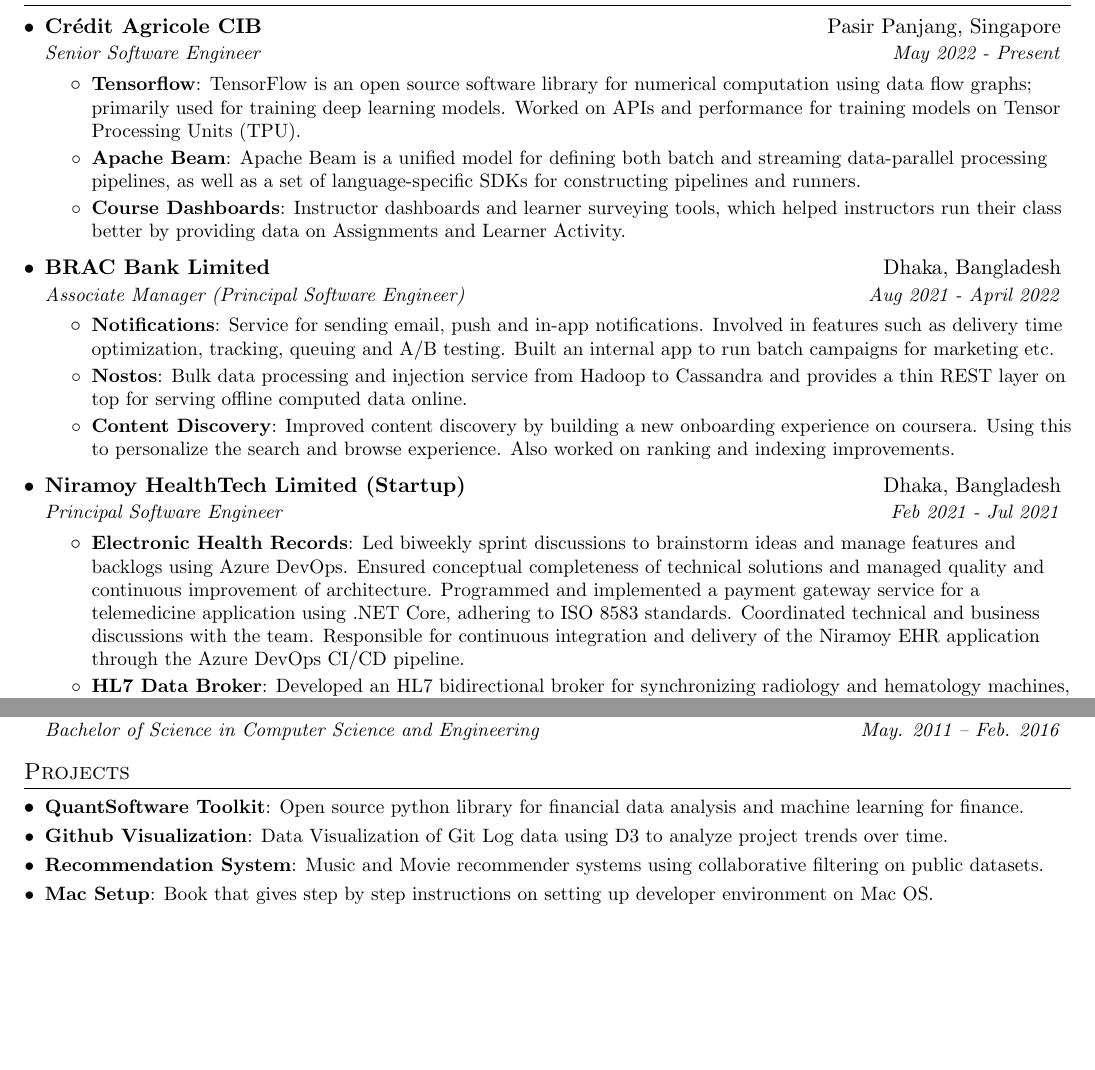
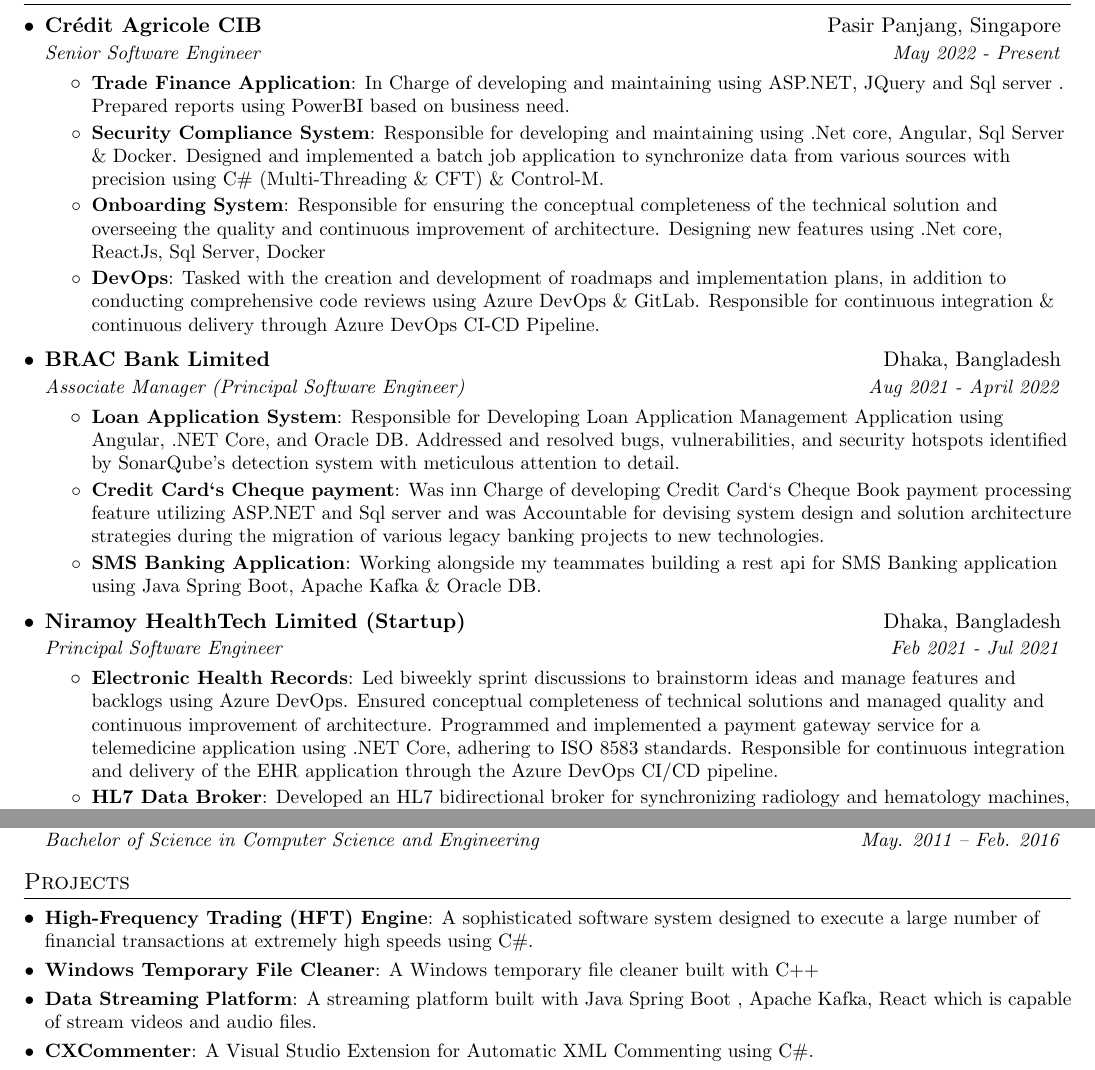
Before and after one commit to encryptedtouhid/Resume, a LaTeX CV (khaled_sde_resume.tex): two parts of pages 1 and 2 of 2, joined at a grey line, cut so that both start at the same text, the shorter picture padded with empty space. Compiled offline with pdfLaTeX.

Commit message:
Update khaled_sde_resume.tex

```diff
--- a/khaled_sde_resume.tex
+++ b/khaled_sde_resume.tex
@@ -128,41 +128,35 @@
       {Crédit Agricole CIB}{Pasir Panjang, Singapore}
       {Senior Software Engineer}{May 2022 - Present}
       \resumeItemListStart
-        \resumeItem{Tensorflow}
-          {TensorFlow is an open source software library for numerical computation using data flow graphs; primarily used for training deep learning models. Worked on APIs and performance for training models on Tensor Processing Units (TPU).}
-        \resumeItem{Apache Beam}
-          {Apache Beam is a unified model for defining both batch and streaming data-parallel processing pipelines, as well as a set of language-specific SDKs for constructing pipelines and runners.}
-        \resumeItem{Course Dashboards}
-          {Instructor dashboards and learner surveying tools, which helped instructors run their class better by providing data on Assignments and Learner Activity.}
-      \resumeItemListEnd
+        \resumeItem{Trade Finance Application}
+          {In Charge of developing and maintaining using ASP.NET, JQuery and Sql server . Prepared reports using PowerBI based on business need.}
+        \resumeItem{Security Compliance System}
+          {Responsible for developing and maintaining using .Net core, Angular, Sql Server \& Docker. Designed and implemented a batch job application to synchronize data from various sources with precision using C\# (Multi-Threading \& CFT) \& Control-M.}
+        \resumeItem{Onboarding System}
+        {Responsible for ensuring the conceptual completeness of the technical solution and overseeing the quality and continuous improvement of architecture. Designing new features using .Net core, ReactJs,  Sql Server, Docker}
+        \resumeItem{DevOps}
+          {Tasked with the creation and development of roadmaps and implementation plans, in addition to conducting comprehensive code reviews using Azure DevOps \& GitLab. Responsible for continuous integration \& continuous delivery through Azure DevOps CI-CD Pipeline.}
 
-% --------Multiple Positions Heading------------
-  %  \resumeSubSubheading
-  %   {Software Engineer I}{Oct 2014 - Sep 2016}
-  %   \resumeItemListStart
-  %      \resumeItem{Apache Beam}
-  %        {Apache Beam is a unified model for defining both batch and streaming data-parallel processing pipelines}
-  %   \resumeItemListEnd
-
+    \resumeItemListEnd
 
     \resumeSubheading
       {BRAC Bank Limited}{Dhaka, Bangladesh}
       {Associate Manager (Principal Software Engineer)}{Aug 2021 - April 2022}
       \resumeItemListStart
-        \resumeItem{Notifications}
-          {Service for sending email, push and in-app notifications. Involved in features such as delivery time optimization, tracking, queuing and A/B testing. Built an internal app to run batch campaigns for marketing etc.}
-        \resumeItem{Nostos}
-          {Bulk data processing and injection service from Hadoop to Cassandra and provides a thin REST layer on top for serving offline computed data online.}
-        \resumeItem{Content Discovery}
-          {Improved content discovery by building a new onboarding experience on coursera. Using this to personalize the search and browse experience. Also worked on ranking and indexing improvements.}
-      \resumeItemListEnd
+        \resumeItem{Loan Application System}
+          {Responsible for Developing Loan Application Management Application using Angular, .NET Core, and Oracle DB. Addressed and resolved bugs, vulnerabilities, and security hotspots identified by SonarQube's detection system with meticulous attention to detail.}
+        \resumeItem{Credit Card`s Cheque payment}
+          {Was inn Charge of developing Credit Card`s Cheque Book payment processing feature utilizing ASP.NET and Sql server and was Accountable for devising system design and solution architecture strategies during the migration of various legacy banking projects to new technologies.}
+        \resumeItem{SMS Banking Application}
+          {Working alongside my teammates building a rest api for SMS Banking application using Java Spring Boot, Apache Kafka \& Oracle DB.}
+        \resumeItemListEnd
 
     \resumeSubheading
       {Niramoy HealthTech Limited (Startup) }{Dhaka, Bangladesh}
       {Principal Software Engineer}{Feb 2021 - Jul 2021}
       \resumeItemListStart
         \resumeItem{Electronic Health Records}
-          {Led biweekly sprint discussions to brainstorm ideas and manage features and backlogs using Azure DevOps. Ensured conceptual completeness of technical solutions and managed quality and continuous improvement of architecture. Programmed and implemented a payment gateway service for a telemedicine application using .NET Core, adhering to ISO 8583 standards. Coordinated technical and business discussions with the team. Responsible for continuous integration and delivery of the Niramoy EHR application through the Azure DevOps CI/CD pipeline.}
+          {Led biweekly sprint discussions to brainstorm ideas and manage features and backlogs using Azure DevOps. Ensured conceptual completeness of technical solutions and managed quality and continuous improvement of architecture. Programmed and implemented a payment gateway service for a telemedicine application using .NET Core, adhering to ISO 8583 standards. Responsible for continuous integration and delivery of the EHR application through the Azure DevOps CI/CD pipeline.}
         \resumeItem{HL7 Data Broker}
           {Developed an HL7 bidirectional broker for synchronizing radiology and hematology machines, facilitating communication between EHR applications and PACS servers using Java.}
       \resumeItemListEnd
@@ -210,14 +204,14 @@
 %-----------PROJECTS-----------------
 \section{Projects}
   \resumeSubHeadingListStart
-    \resumeSubItem{QuantSoftware Toolkit}
-      {Open source python library for financial data analysis and machine learning for finance.}
-    \resumeSubItem{Github Visualization}
-      {Data Visualization of Git Log data using D3 to analyze project trends over time.}
-    \resumeSubItem{Recommendation System}
-      {Music and Movie recommender systems using collaborative filtering on public datasets.}
-    \resumeSubItem{Mac Setup}
-      {Book that gives step by step instructions on setting up developer environment on Mac OS.}
+    \resumeSubItem{High-Frequency Trading (HFT) Engine}
+      {A sophisticated software system designed to execute a large number of financial transactions at extremely high speeds using C\#.}
+    \resumeSubItem{Windows Temporary File Cleaner}
+      {A Windows temporary file cleaner  built with C++}
+    \resumeSubItem{Data Streaming Platform}
+      {A streaming platform  built with Java Spring Boot , Apache Kafka,  React which is capable of  stream videos and audio files.}
+    \resumeSubItem{CXCommenter}
+      {A Visual Studio Extension for Automatic XML Commenting using C\#.}
   \resumeSubHeadingListEnd
 
 
```
